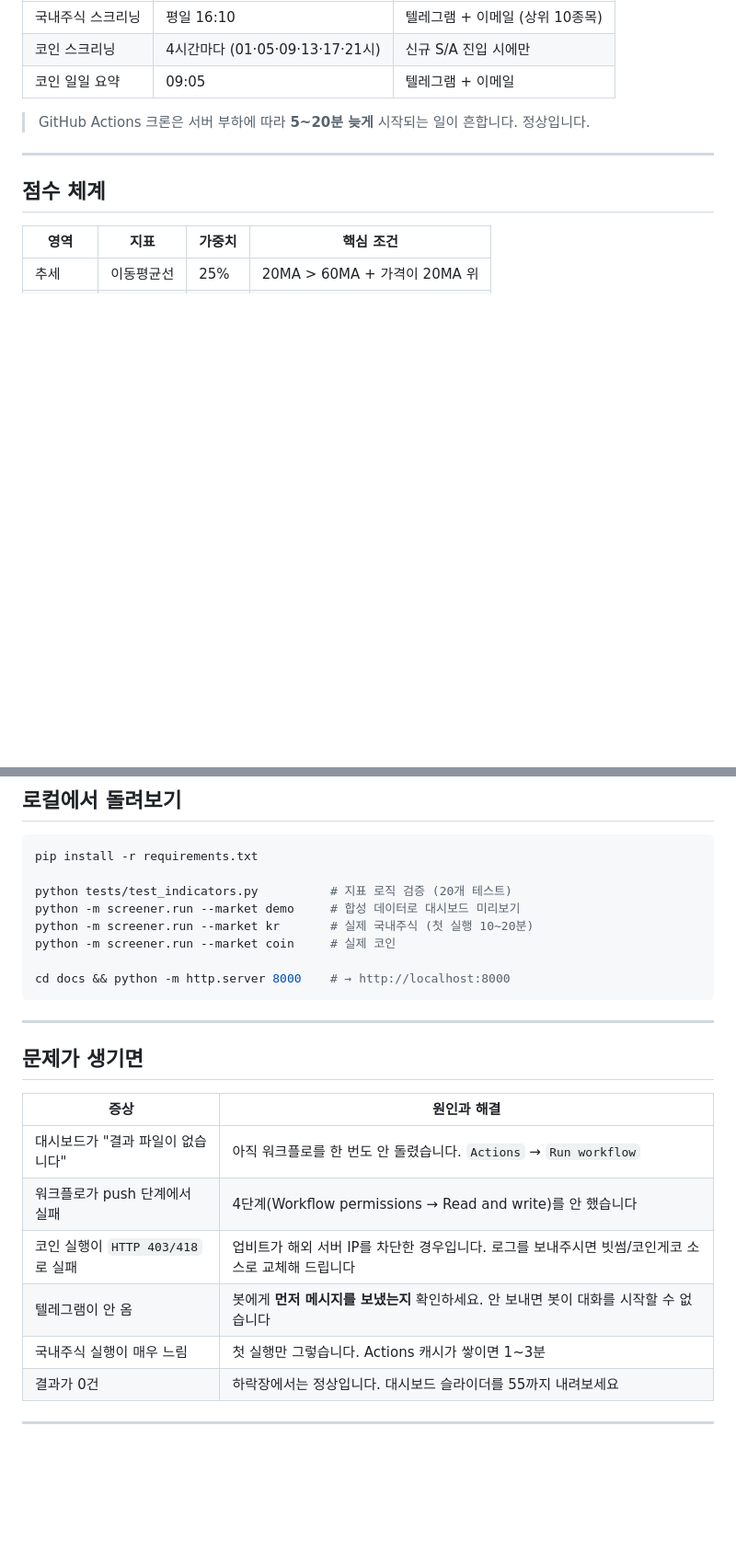
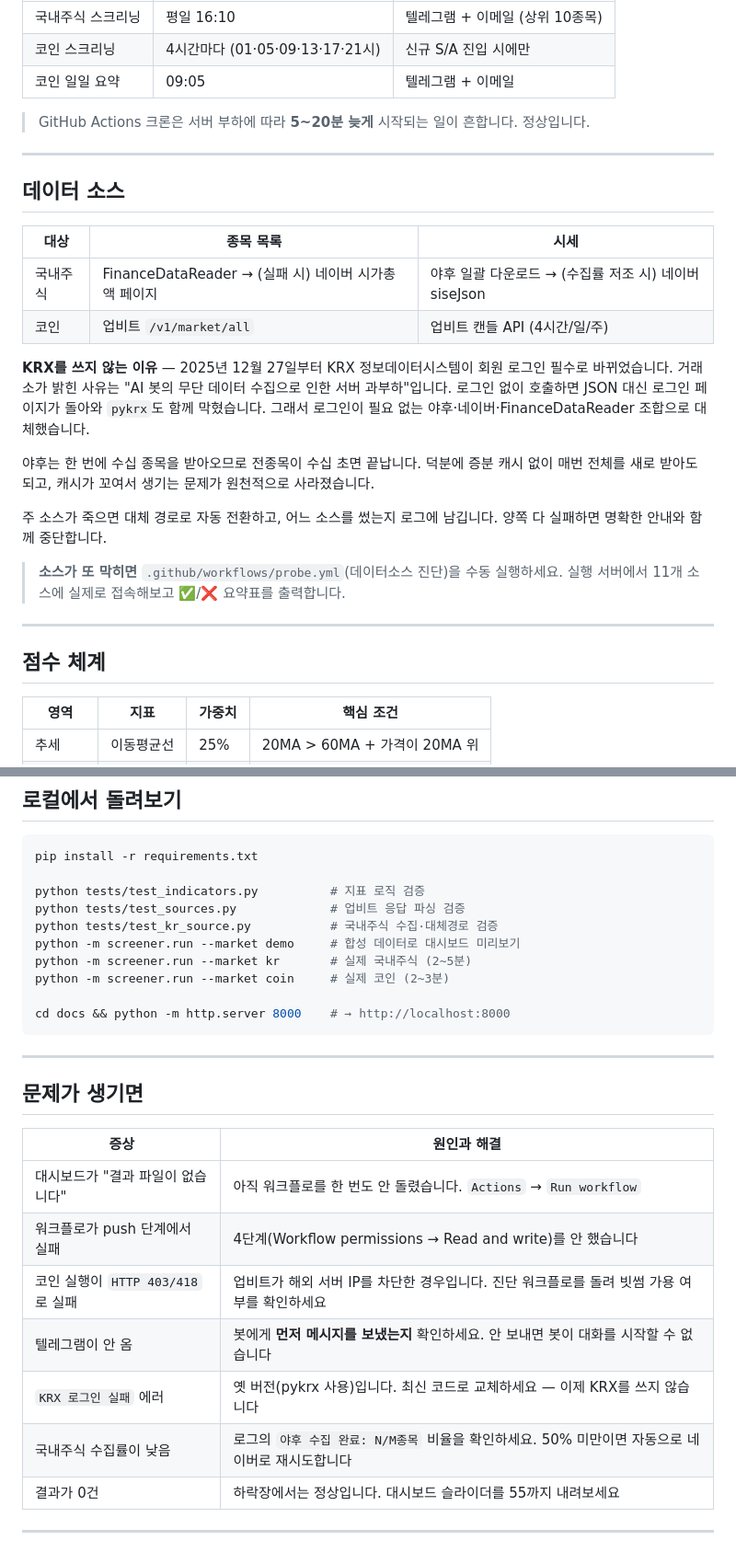
Before and after one commit to a01032767223-alt/All_SIGNAL_-screener, a Markdown page: README.md, 2 parts joined by grey strips. Shown at 92% size. GitHub-like rendering; blank space fills up the shorter version.

````diff
--- a/README.md
+++ b/README.md
@@ -129,6 +129,29 @@ git push -u origin main
 
 ---
 
+## 데이터 소스
+
+| 대상 | 종목 목록 | 시세 |
+|---|---|---|
+| 국내주식 | FinanceDataReader → (실패 시) 네이버 시가총액 페이지 | 야후 일괄 다운로드 → (수집률 저조 시) 네이버 siseJson |
+| 코인 | 업비트 `/v1/market/all` | 업비트 캔들 API (4시간/일/주) |
+
+**KRX를 쓰지 않는 이유** — 2025년 12월 27일부터 KRX 정보데이터시스템이 회원 로그인 필수로
+바뀌었습니다. 거래소가 밝힌 사유는 "AI 봇의 무단 데이터 수집으로 인한 서버 과부하"입니다.
+로그인 없이 호출하면 JSON 대신 로그인 페이지가 돌아와 `pykrx`도 함께 막혔습니다.
+그래서 로그인이 필요 없는 야후·네이버·FinanceDataReader 조합으로 대체했습니다.
+
+야후는 한 번에 수십 종목을 받아오므로 전종목이 수십 초면 끝납니다. 덕분에 증분 캐시 없이
+매번 전체를 새로 받아도 되고, 캐시가 꼬여서 생기는 문제가 원천적으로 사라졌습니다.
+
+주 소스가 죽으면 대체 경로로 자동 전환하고, 어느 소스를 썼는지 로그에 남깁니다.
+양쪽 다 실패하면 명확한 안내와 함께 중단합니다.
+
+> **소스가 또 막히면** `.github/workflows/probe.yml`(데이터소스 진단)을 수동 실행하세요.
+> 실행 서버에서 11개 소스에 실제로 접속해보고 ✅/❌ 요약표를 출력합니다.
+
+---
+
 ## 점수 체계
 
 | 영역 | 지표 | 가중치 | 핵심 조건 |
@@ -174,10 +247,12 @@ TF_WEIGHTS = {"kr": {"1d": 0.70, "1w": 0.30}, ...}
 ```bash
 pip install -r requirements.txt
 
-python tests/test_indicators.py          # 지표 로직 검증 (20개 테스트)
+python tests/test_indicators.py          # 지표 로직 검증
+python tests/test_sources.py             # 업비트 응답 파싱 검증
+python tests/test_kr_source.py           # 국내주식 수집·대체경로 검증
 python -m screener.run --market demo     # 합성 데이터로 대시보드 미리보기
-python -m screener.run --market kr       # 실제 국내주식 (첫 실행 10~20분)
-python -m screener.run --market coin     # 실제 코인
+python -m screener.run --market kr       # 실제 국내주식 (2~5분)
+python -m screener.run --market coin     # 실제 코인 (2~3분)
 
 cd docs && python -m http.server 8000    # → http://localhost:8000
 ```
@@ -190,9 +265,10 @@ cd docs && python -m http.server 8000    # → http://localhost:8000
 |---|---|
 | 대시보드가 "결과 파일이 없습니다" | 아직 워크플로를 한 번도 안 돌렸습니다. `Actions` → `Run workflow` |
 | 워크플로가 push 단계에서 실패 | 4단계(Workflow permissions → Read and write)를 안 했습니다 |
-| 코인 실행이 `HTTP 403/418`로 실패 | 업비트가 해외 서버 IP를 차단한 경우입니다. 로그를 보내주시면 빗썸/코인게코 소스로 교체해 드립니다 |
+| 코인 실행이 `HTTP 403/418`로 실패 | 업비트가 해외 서버 IP를 차단한 경우입니다. 진단 워크플로를 돌려 빗썸 가용 여부를 확인하세요 |
 | 텔레그램이 안 옴 | 봇에게 **먼저 메시지를 보냈는지** 확인하세요. 안 보내면 봇이 대화를 시작할 수 없습니다 |
-| 국내주식 실행이 매우 느림 | 첫 실행만 그렇습니다. Actions 캐시가 쌓이면 1~3분 |
+| `KRX 로그인 실패` 에러 | 옛 버전(pykrx 사용)입니다. 최신 코드로 교체하세요 — 이제 KRX를 쓰지 않습니다 |
+| 국내주식 수집률이 낮음 | 로그의 `야후 수집 완료: N/M종목` 비율을 확인하세요. 50% 미만이면 자동으로 네이버로 재시도합니다 |
 | 결과가 0건 | 하락장에서는 정상입니다. 대시보드 슬라이더를 55까지 내려보세요 |
 
 ---
````
Also changed, not shown: other parts of README.md (+50 -0 lines).
